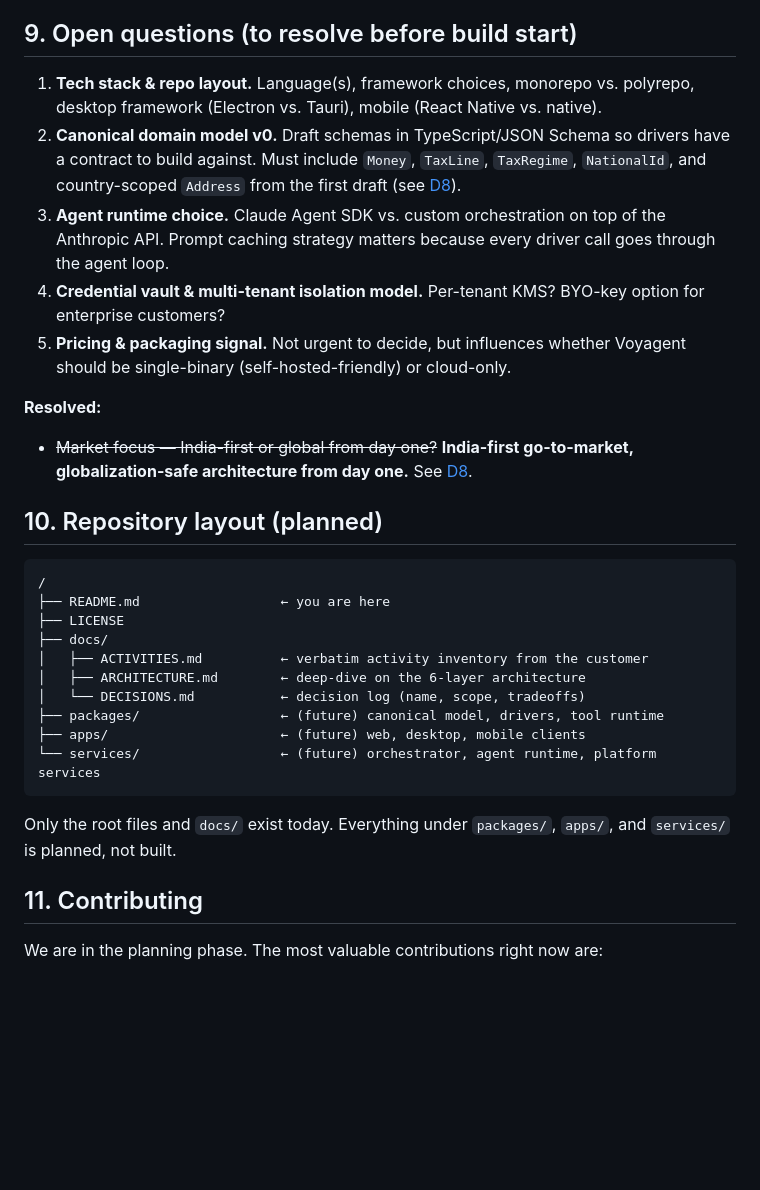
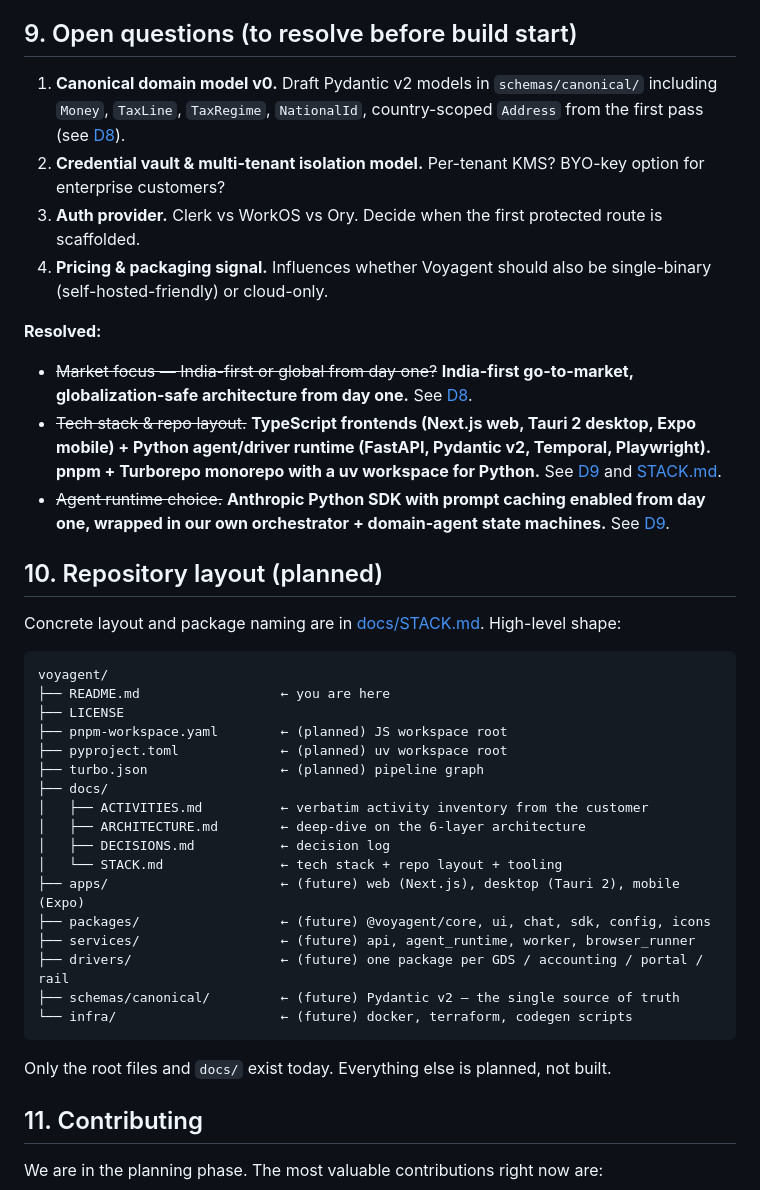
Before and after one commit to sumitglobussoft/Voyagent, a Markdown page: README.md, the part around the change. Rendered like a GitHub page; blank space fills up the shorter version.

````diff
--- a/README.md
+++ b/README.md
@@ -154,31 +154,41 @@ This proves the adapter pattern. After this, adding Sabre or Zoho Books becomes
 
 ## 9. Open questions (to resolve before build start)
 
-1. **Tech stack & repo layout.** Language(s), framework choices, monorepo vs. polyrepo, desktop framework (Electron vs. Tauri), mobile (React Native vs. native).
-2. **Canonical domain model v0.** Draft schemas in TypeScript/JSON Schema so drivers have a contract to build against. Must include `Money`, `TaxLine`, `TaxRegime`, `NationalId`, and country-scoped `Address` from the first draft (see [D8](./docs/DECISIONS.md#d8--india-first-go-to-market-global-ready-architecture)).
-3. **Agent runtime choice.** Claude Agent SDK vs. custom orchestration on top of the Anthropic API. Prompt caching strategy matters because every driver call goes through the agent loop.
-4. **Credential vault & multi-tenant isolation model.** Per-tenant KMS? BYO-key option for enterprise customers?
-5. **Pricing & packaging signal.** Not urgent to decide, but influences whether Voyagent should be single-binary (self-hosted-friendly) or cloud-only.
+1. **Canonical domain model v0.** Draft Pydantic v2 models in `schemas/canonical/` including `Money`, `TaxLine`, `TaxRegime`, `NationalId`, country-scoped `Address` from the first pass (see [D8](./docs/DECISIONS.md#d8--india-first-go-to-market-global-ready-architecture)).
+2. **Credential vault & multi-tenant isolation model.** Per-tenant KMS? BYO-key option for enterprise customers?
+3. **Auth provider.** Clerk vs WorkOS vs Ory. Decide when the first protected route is scaffolded.
+4. **Pricing & packaging signal.** Influences whether Voyagent should also be single-binary (self-hosted-friendly) or cloud-only.
 
 **Resolved:**
 - ~~Market focus — India-first or global from day one?~~ **India-first go-to-market, globalization-safe architecture from day one.** See [D8](./docs/DECISIONS.md#d8--india-first-go-to-market-global-ready-architecture).
+- ~~Tech stack & repo layout.~~ **TypeScript frontends (Next.js web, Tauri 2 desktop, Expo mobile) + Python agent/driver runtime (FastAPI, Pydantic v2, Temporal, Playwright). pnpm + Turborepo monorepo with a uv workspace for Python.** See [D9](./docs/DECISIONS.md#d9--tech-stack-typescript-frontends--python-agentdriver-runtime) and [STACK.md](./docs/STACK.md).
+- ~~Agent runtime choice.~~ **Anthropic Python SDK with prompt caching enabled from day one, wrapped in our own orchestrator + domain-agent state machines.** See [D9](./docs/DECISIONS.md#d9--tech-stack-typescript-frontends--python-agentdriver-runtime).
 
 ## 10. Repository layout (planned)
 
+Concrete layout and package naming are in [docs/STACK.md](./docs/STACK.md). High-level shape:
+
 ```
-/
+voyagent/
 ├── README.md                  ← you are here
 ├── LICENSE
+├── pnpm-workspace.yaml        ← (planned) JS workspace root
+├── pyproject.toml             ← (planned) uv workspace root
+├── turbo.json                 ← (planned) pipeline graph
 ├── docs/
 │   ├── ACTIVITIES.md          ← verbatim activity inventory from the customer
 │   ├── ARCHITECTURE.md        ← deep-dive on the 6-layer architecture
-│   └── DECISIONS.md           ← decision log (name, scope, tradeoffs)
-├── packages/                  ← (future) canonical model, drivers, tool runtime
-├── apps/                      ← (future) web, desktop, mobile clients
-└── services/                  ← (future) orchestrator, agent runtime, platform services
+│   ├── DECISIONS.md           ← decision log
+│   └── STACK.md               ← tech stack + repo layout + tooling
+├── apps/                      ← (future) web (Next.js), desktop (Tauri 2), mobile (Expo)
+├── packages/                  ← (future) @voyagent/core, ui, chat, sdk, config, icons
+├── services/                  ← (future) api, agent_runtime, worker, browser_runner
+├── drivers/                   ← (future) one package per GDS / accounting / portal / rail
+├── schemas/canonical/         ← (future) Pydantic v2 — the single source of truth
+└── infra/                     ← (future) docker, terraform, codegen scripts
 ```
 
-Only the root files and `docs/` exist today. Everything under `packages/`, `apps/`, and `services/` is planned, not built.
+Only the root files and `docs/` exist today. Everything else is planned, not built.
 
 ## 11. Contributing
 
````
Also changed, not shown: docs/DECISIONS.md (+46 -0 lines), docs/STACK.md (added, +174 -0 lines).
